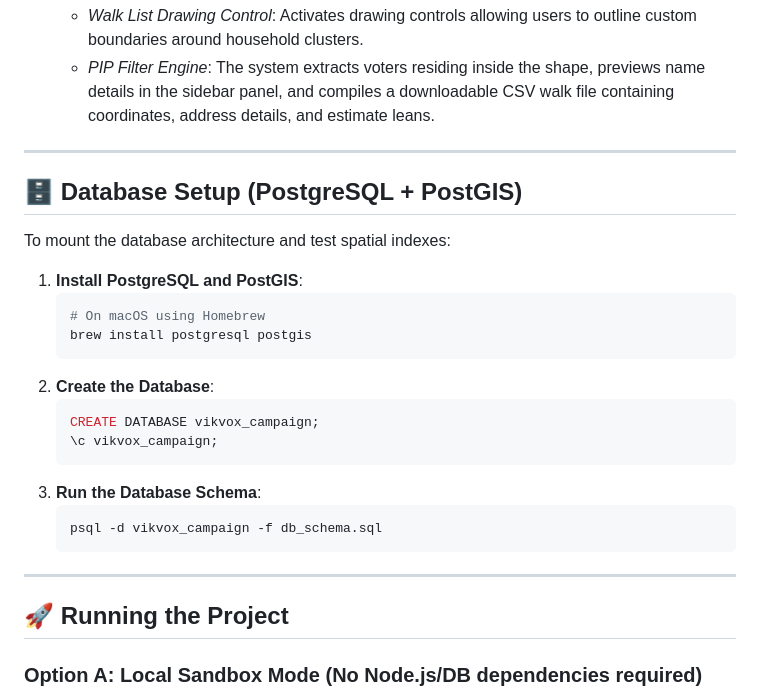
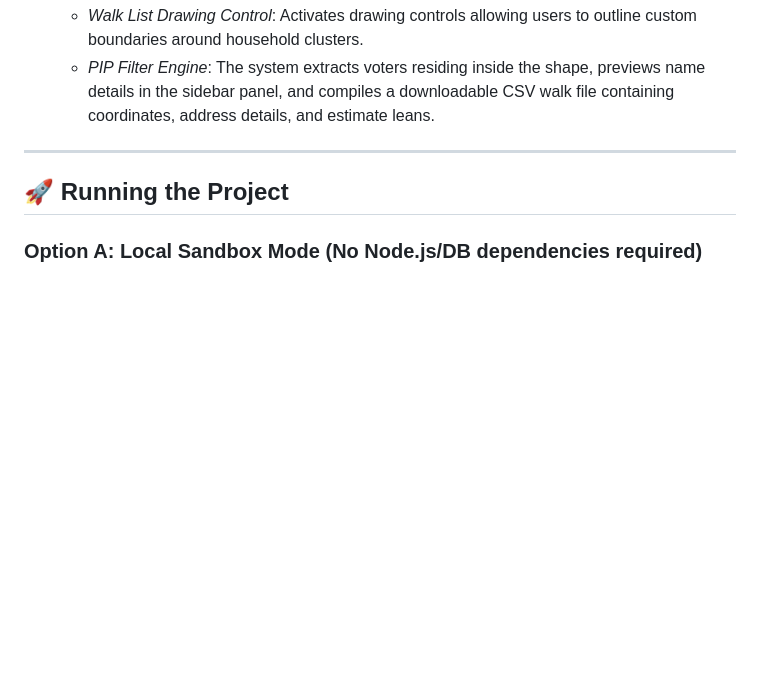
Before and after one commit to bhavyas17/Electoral-Intelligence-Dashboard, a Markdown page: README.md, the part around the change. Drawn GitHub-style; blank space fills up the shorter version.

````diff
--- a/README.md
+++ b/README.md
@@ -53,27 +53,6 @@ Dashboard/
 
 ---
 
-## 🗄️ Database Setup (PostgreSQL + PostGIS)
-
-To mount the database architecture and test spatial indexes:
-
-1. **Install PostgreSQL and PostGIS**:
-   ```bash
-   # On macOS using Homebrew
-   brew install postgresql postgis
-   ```
-2. **Create the Database**:
-   ```sql
-   CREATE DATABASE vikvox_campaign;
-   \c vikvox_campaign;
-   ```
-3. **Run the Database Schema**:
-   ```bash
-   psql -d vikvox_campaign -f db_schema.sql
-   ```
-
----
-
 ## 🚀 Running the Project
 
 ### Option A: Local Sandbox Mode (No Node.js/DB dependencies required)
````
